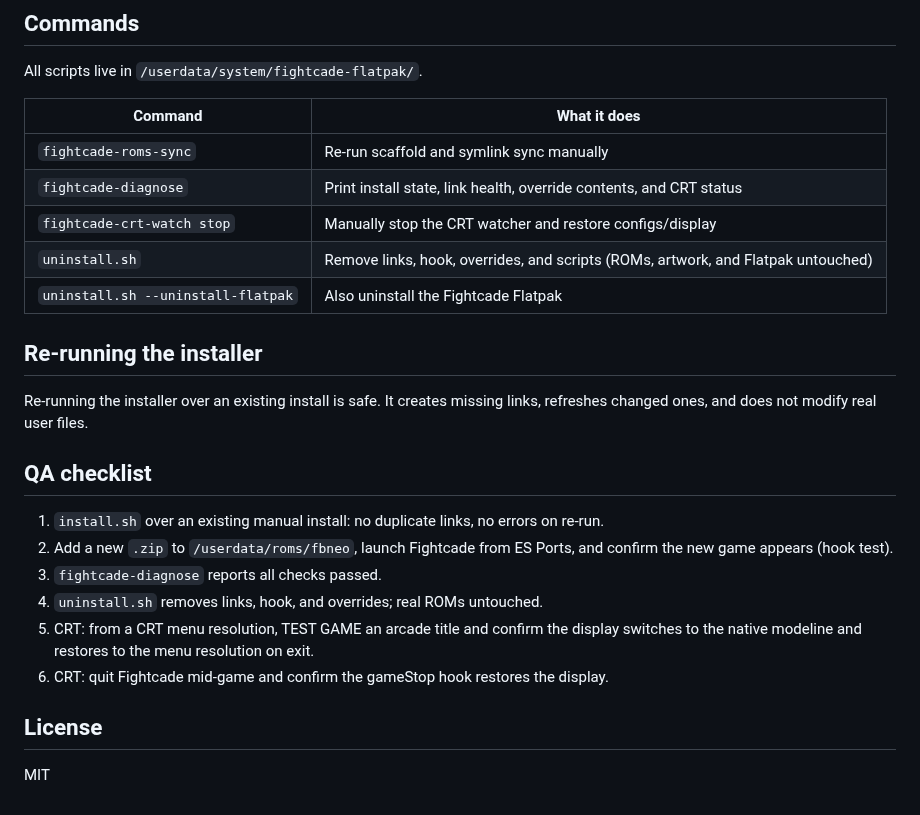
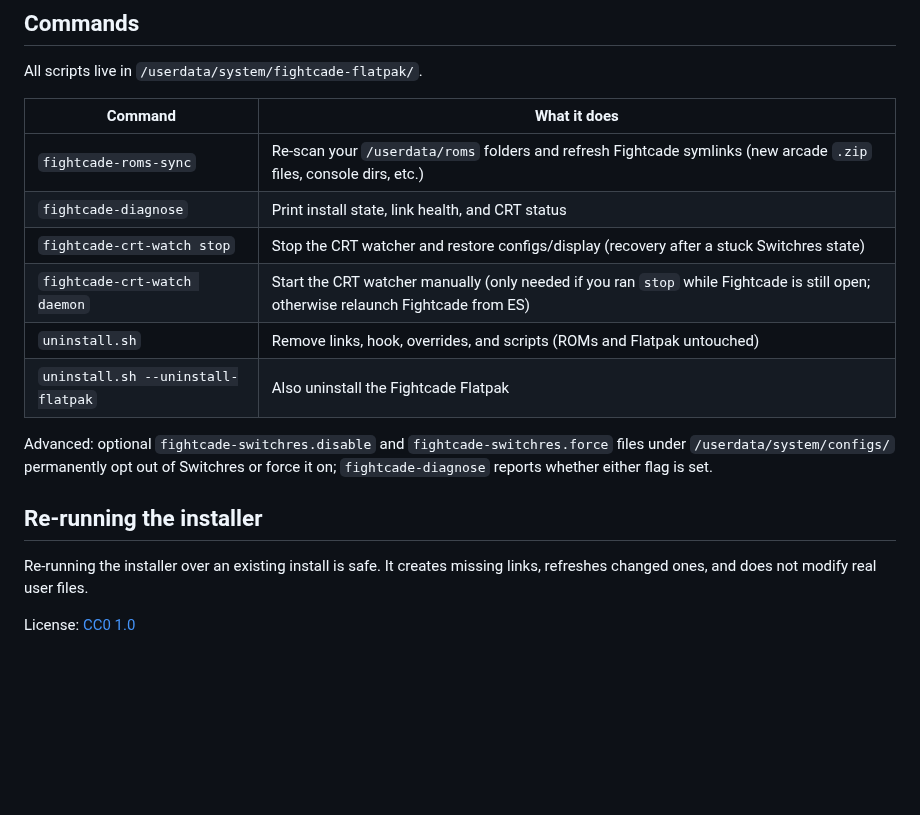
Before and after one commit to net-terminal-gene/batocera-fightcade-flatpak, a Markdown page: README.md, the part around one of its changes. GitHub-like rendering; blank space fills up the shorter version.

```diff
--- a/README.md
+++ b/README.md
@@ -148,28 +129,20 @@ All scripts live in `/userdata/system/fightcade-flatpak/`.
 
 | Command | What it does |
 |---------|--------------|
-| `fightcade-roms-sync` | Re-run scaffold and symlink sync manually |
-| `fightcade-diagnose` | Print install state, link health, override contents, and CRT status |
-| `fightcade-crt-watch stop` | Manually stop the CRT watcher and restore configs/display |
-| `uninstall.sh` | Remove links, hook, overrides, and scripts (ROMs, artwork, and Flatpak untouched) |
+| `fightcade-roms-sync` | Re-scan your `/userdata/roms` folders and refresh Fightcade symlinks (new arcade `.zip` files, console dirs, etc.) |
+| `fightcade-diagnose` | Print install state, link health, and CRT status |
+| `fightcade-crt-watch stop` | Stop the CRT watcher and restore configs/display (recovery after a stuck Switchres state) |
+| `fightcade-crt-watch daemon` | Start the CRT watcher manually (only needed if you ran `stop` while Fightcade is still open; otherwise relaunch Fightcade from ES) |
+| `uninstall.sh` | Remove links, hook, overrides, and scripts (ROMs and Flatpak untouched) |
 | `uninstall.sh --uninstall-flatpak` | Also uninstall the Fightcade Flatpak |
+
+Advanced: optional `fightcade-switchres.disable` and `fightcade-switchres.force` files
+under `/userdata/system/configs/` permanently opt out of Switchres or force it on;
+`fightcade-diagnose` reports whether either flag is set.
 
 ## Re-running the installer
 
 Re-running the installer over an existing install is safe. It creates missing links,
 refreshes changed ones, and does not modify real user files.
 
-## QA checklist
-
-1. `install.sh` over an existing manual install: no duplicate links, no errors on re-run.
-2. Add a new `.zip` to `/userdata/roms/fbneo`, launch Fightcade from ES Ports, and
-   confirm the new game appears (hook test).
-3. `fightcade-diagnose` reports all checks passed.
-4. `uninstall.sh` removes links, hook, and overrides; real ROMs untouched.
-5. CRT: from a CRT menu resolution, TEST GAME an arcade title and confirm the display
-   switches to the native modeline and restores to the menu resolution on exit.
-6. CRT: quit Fightcade mid-game and confirm the gameStop hook restores the display.
-
-## License
-
-MIT
+License: [CC0 1.0](LICENSE)
```
Also changed, not shown: other parts of README.md (+65 -84 lines), images/batocera-logo.png (added), images/fightcade-logo.png (added), 6 other files.
